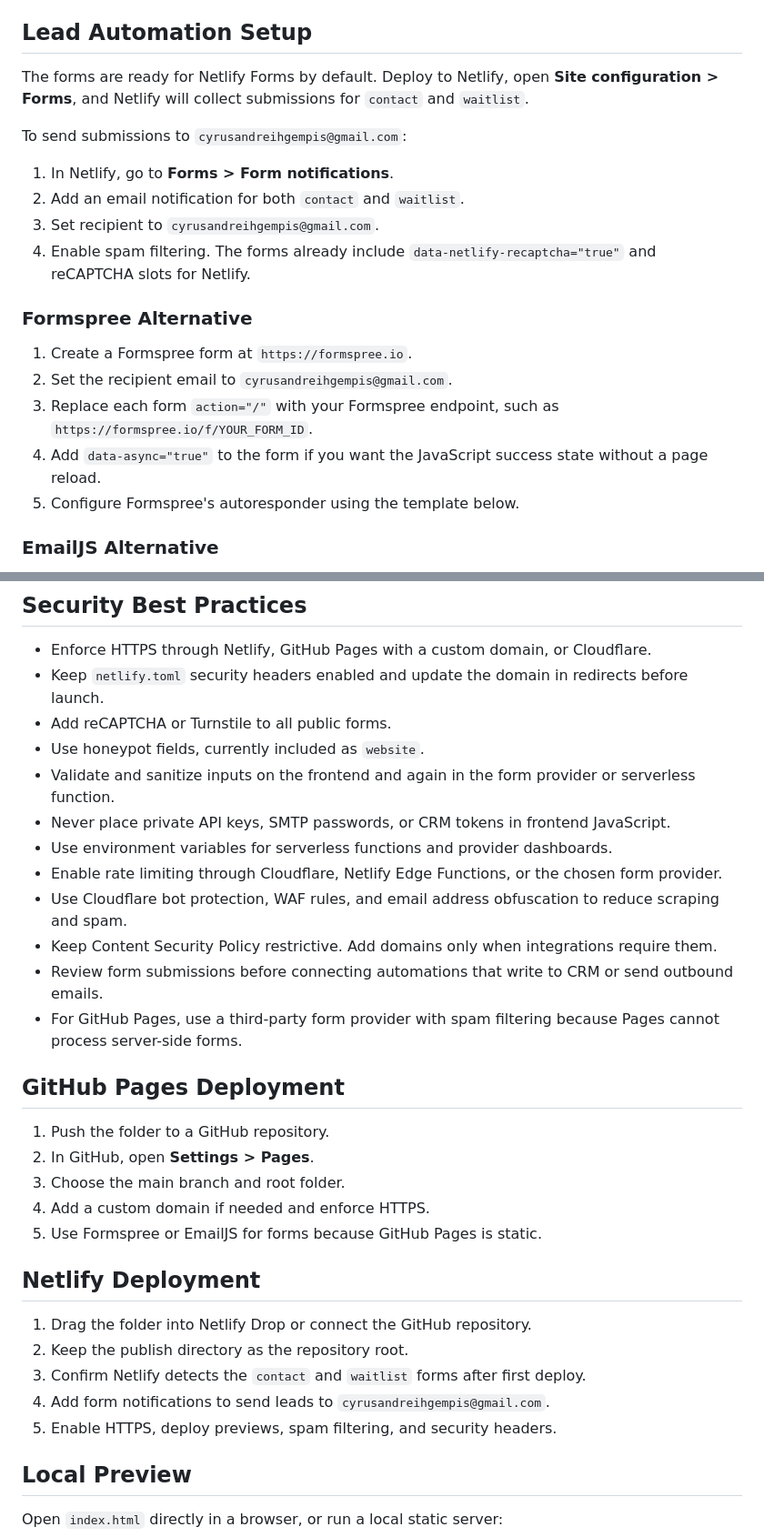
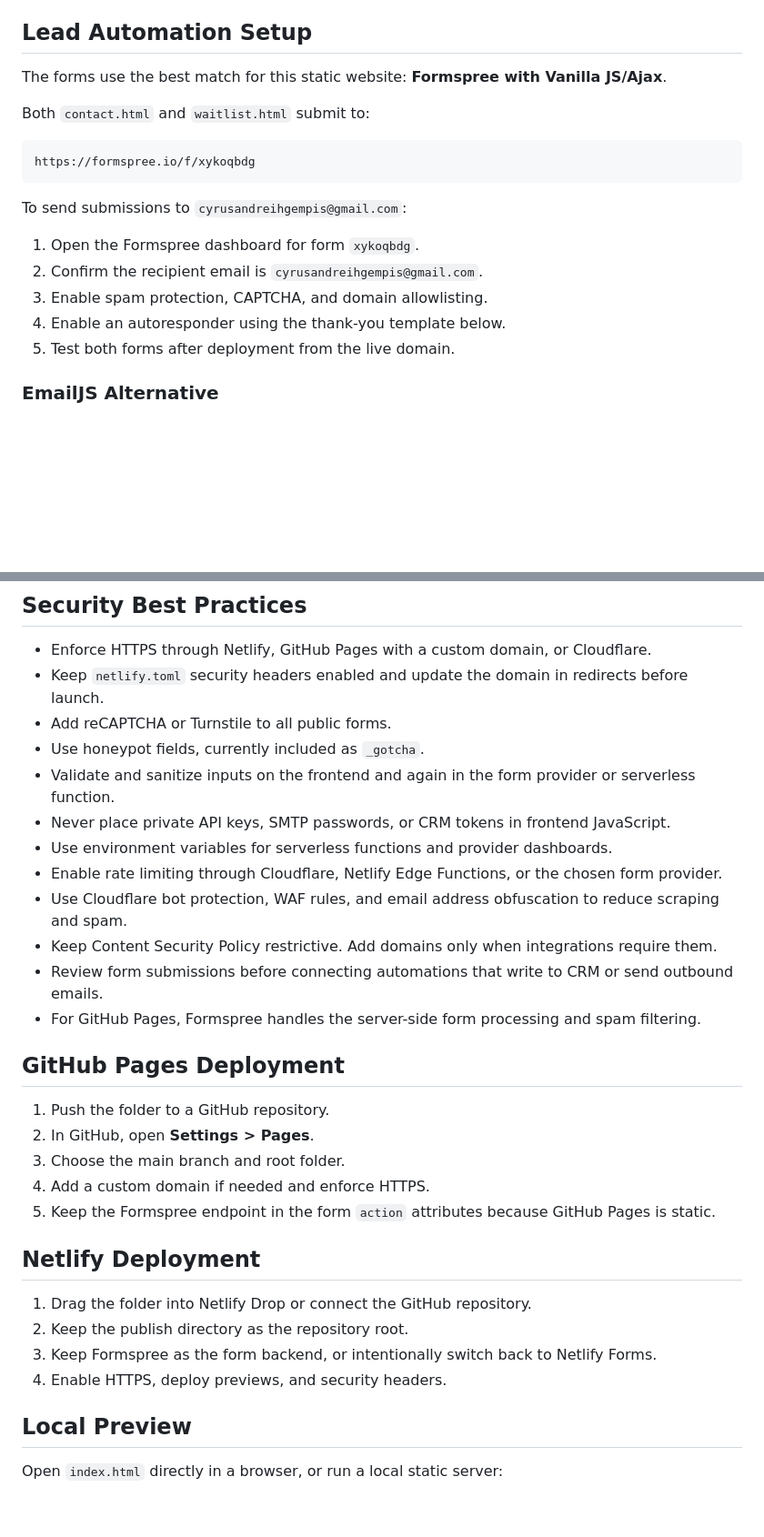
Before and after one commit to gempiscyrusandrei-web/Landing-Page, a Markdown page: README.md, 2 parts joined by grey strips. Shown at 91% size. Rendered like a GitHub page; blank space fills up the shorter version.

````diff
--- a/README.md
+++ b/README.md
@@ -12,22 +12,21 @@ Premium static multi-page AI automation agency website built with HTML, CSS, Jav
 
 ## Lead Automation Setup
 
-The forms are ready for Netlify Forms by default. Deploy to Netlify, open **Site configuration > Forms**, and Netlify will collect submissions for `contact` and `waitlist`.
+The forms use the best match for this static website: **Formspree with Vanilla JS/Ajax**.
+
+Both `contact.html` and `waitlist.html` submit to:
+
+```text
+https://formspree.io/f/xykoqbdg
+```
 
 To send submissions to `cyrusandreihgempis@gmail.com`:
 
-1. In Netlify, go to **Forms > Form notifications**.
-2. Add an email notification for both `contact` and `waitlist`.
-3. Set recipient to `cyrusandreihgempis@gmail.com`.
-4. Enable spam filtering. The forms already include `data-netlify-recaptcha="true"` and reCAPTCHA slots for Netlify.
-
-### Formspree Alternative
-
-1. Create a Formspree form at `https://formspree.io`.
-2. Set the recipient email to `cyrusandreihgempis@gmail.com`.
-3. Replace each form `action="/"` with your Formspree endpoint, such as `https://formspree.io/f/YOUR_FORM_ID`.
-4. Add `data-async="true"` to the form if you want the JavaScript success state without a page reload.
-5. Configure Formspree's autoresponder using the template below.
+1. Open the Formspree dashboard for form `xykoqbdg`.
+2. Confirm the recipient email is `cyrusandreihgempis@gmail.com`.
+3. Enable spam protection, CAPTCHA, and domain allowlisting.
+4. Enable an autoresponder using the thank-you template below.
+5. Test both forms after deployment from the live domain.
 
 ### EmailJS Alternative
 
@@ -59,7 +58,7 @@ Neuralift Systems
 - Enforce HTTPS through Netlify, GitHub Pages with a custom domain, or Cloudflare.
 - Keep `netlify.toml` security headers enabled and update the domain in redirects before launch.
 - Add reCAPTCHA or Turnstile to all public forms.
-- Use honeypot fields, currently included as `website`.
+- Use honeypot fields, currently included as `_gotcha`.
 - Validate and sanitize inputs on the frontend and again in the form provider or serverless function.
 - Never place private API keys, SMTP passwords, or CRM tokens in frontend JavaScript.
 - Use environment variables for serverless functions and provider dashboards.
@@ -67,7 +66,7 @@ Neuralift Systems
 - Use Cloudflare bot protection, WAF rules, and email address obfuscation to reduce scraping and spam.
 - Keep Content Security Policy restrictive. Add domains only when integrations require them.
 - Review form submissions before connecting automations that write to CRM or send outbound emails.
-- For GitHub Pages, use a third-party form provider with spam filtering because Pages cannot process server-side forms.
+- For GitHub Pages, Formspree handles the server-side form processing and spam filtering.
 
 ## GitHub Pages Deployment
 
@@ -75,15 +74,14 @@ Neuralift Systems
 2. In GitHub, open **Settings > Pages**.
 3. Choose the main branch and root folder.
 4. Add a custom domain if needed and enforce HTTPS.
-5. Use Formspree or EmailJS for forms because GitHub Pages is static.
+5. Keep the Formspree endpoint in the form `action` attributes because GitHub Pages is static.
 
 ## Netlify Deployment
 
 1. Drag the folder into Netlify Drop or connect the GitHub repository.
 2. Keep the publish directory as the repository root.
-3. Confirm Netlify detects the `contact` and `waitlist` forms after first deploy.
-4. Add form notifications to send leads to `cyrusandreihgempis@gmail.com`.
-5. Enable HTTPS, deploy previews, spam filtering, and security headers.
+3. Keep Formspree as the form backend, or intentionally switch back to Netlify Forms.
+4. Enable HTTPS, deploy previews, and security headers.
 
 ## Local Preview
 
````
